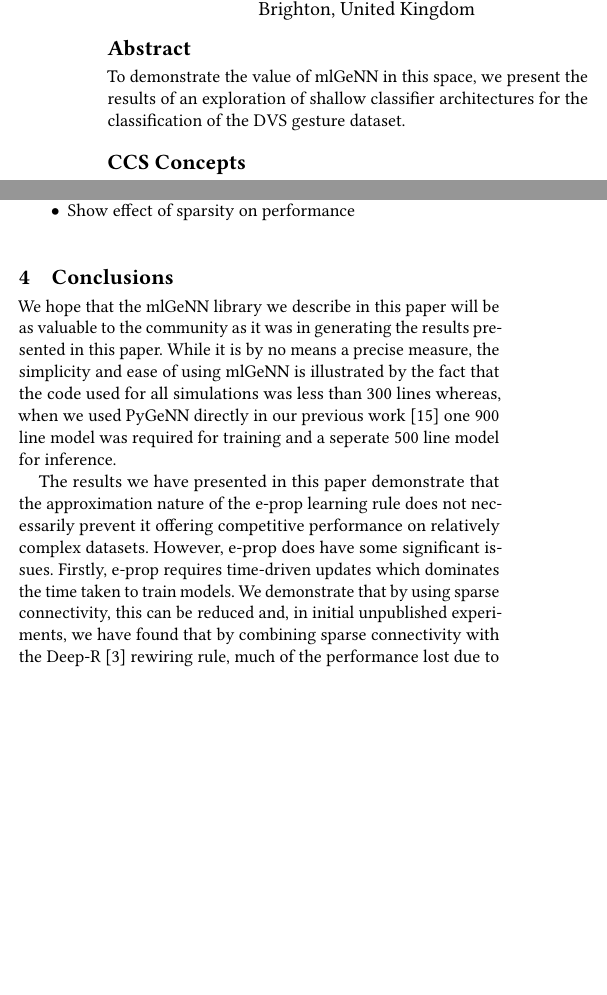
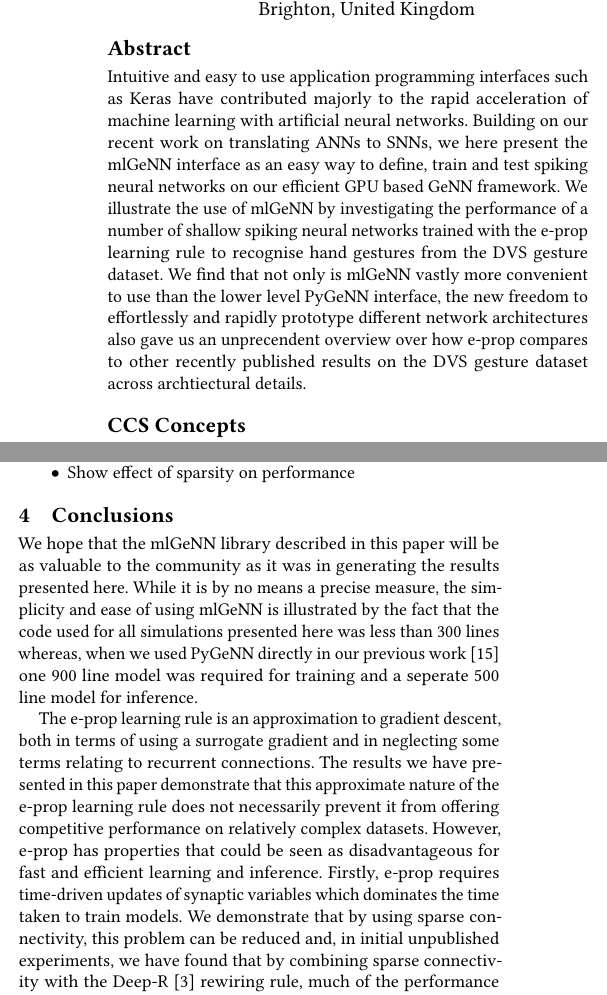
Before and after one commit to neworderofjamie/ml_genn_eprop_paper, a LaTeX paper (ml_genn_eprop.tex): two parts of the columns of pages 1 and 3 of 5, joined at a grey line, cut so that both start at the same text, the shorter picture padded with empty space. Compiled offline with pdfLaTeX.

Commit message:
Some minimal fine-tuning on discussion and an abstract (rough as I was running out of juice ...)

```diff
--- a/ml_genn_eprop.tex
+++ b/ml_genn_eprop.tex
@@ -138,7 +138,7 @@
 %% The abstract is a short summary of the work to be presented in the
 %% article.
 \begin{abstract}
-    To demonstrate the value of mlGeNN in this space, we present the results of an exploration of shallow classifier architectures for the classification of the DVS gesture dataset.
+  Intuitive and easy to use application programming interfaces such as Keras have contributed majorly to the rapid acceleration of machine learning with artificial neural networks. Building on our recent work on translating ANNs to SNNs, we here present the mlGeNN interface as an easy way to define, train and test spiking neural networks on our efficient GPU based GeNN framework. We illustrate the use of mlGeNN by investigating the performance of a number of shallow spiking neural networks trained with the e-prop learning rule to recognise hand gestures from the DVS gesture dataset. We find that not only is mlGeNN vastly more convenient to use than the lower level PyGeNN interface, the new freedom to effortlessly and rapidly prototype different network architectures also gave us an unprecendent overview over how e-prop compares to other recently published results on the DVS gesture dataset across archtiectural details.
 \end{abstract}
 
 %%
@@ -373,11 +373,14 @@ However, interestingly, the best performing model (mean accuracy on test set of
 \end{itemize}
 
 \section{Conclusions}
-We hope that the mlGeNN library we describe in this paper will be as valuable to the community as it was in generating the results presented in this paper.
-While it is by no means a precise measure, the simplicity and ease of using mlGeNN is illustrated by the fact that the code used for all simulations was less than \num{300} lines whereas, when we used PyGeNN directly in our previous work~\citep{Knight2022} one \num{900} line model was required for training and a seperate \num{500} line model for inference.
+We hope that the mlGeNN library described in this paper will be as valuable to the community as it was in generating the results presented here.
+While it is by no means a precise measure, the simplicity and ease of
+using mlGeNN is illustrated by the fact that the code used for all
+simulations presented here was less than \num{300} lines whereas, when we used PyGeNN directly in our previous work~\citep{Knight2022} one \num{900} line model was required for training and a seperate \num{500} line model for inference.
 
-The results we have presented in this paper demonstrate that the approximation nature of the e-prop learning rule does not necessarily prevent it offering competitive performance on relatively complex datasets.
-However, e-prop does have some significant issues.
-Firstly, e-prop requires time-driven updates which dominates the time taken to train models.
-We demonstrate that by using sparse connectivity, this can be reduced and, in initial unpublished experiments, we have found that by combining sparse connectivity with the Deep-R~\citep{Bellec2018a} rewiring rule, much of the performance lost due to the sparser connectivity can be recovered.
+The e-prop learning rule is an approximation to gradient descent, both in terms of using a surrogate gradient and in neglecting some terms relating to recurrent connections.
+The results we have presented in this paper demonstrate that this approximate nature of the e-prop learning rule does not necessarily prevent it from offering competitive performance on relatively complex datasets.
+However, e-prop has properties that could be seen as disadvantageous for fast and efficient learning and inference.
+Firstly, e-prop requires time-driven updates of synaptic variables which dominates the time taken to train models.
+We demonstrate that by using sparse connectivity, this problem can be reduced and, in initial unpublished experiments, we have found that by combining sparse connectivity with the Deep-R~\citep{Bellec2018a} rewiring rule, much of the performance lost due to the sparser connectivity can be recovered.
 Secondly and unsuprisingly for a visual task, both the original experiments on the DVS gesture dataset~\citep{amir_low_2017} and more recent work using the Decolle and FPTT learning rules~\citep{Kaiser2020,yin2021accurate}, showed that a convolutional SNN can achieve significantly higher performance than shallow recurrent networks.
```
Also changed, not shown: ml_genn_eprop.pdf, ml_genn_eprop.tex (5 more changed lines).
